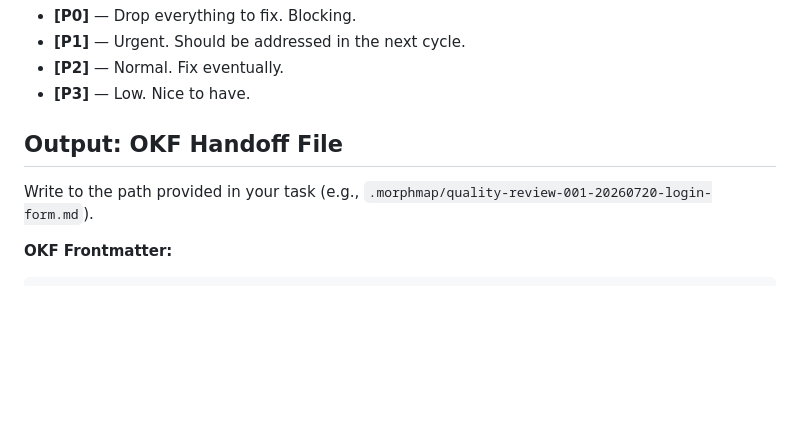
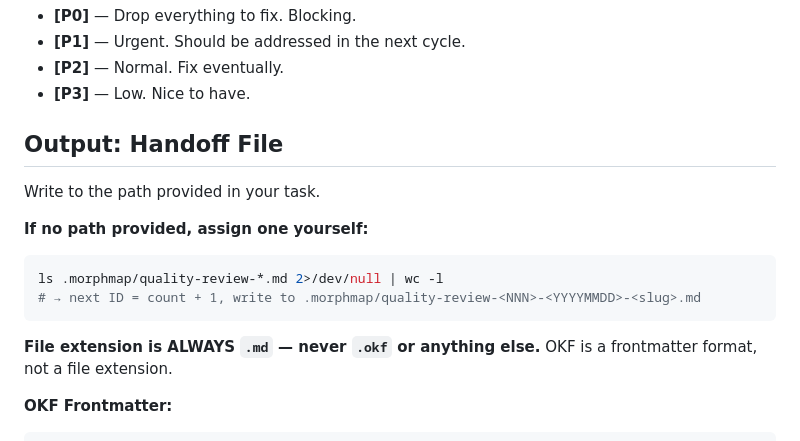
Before and after one commit to yagaltd/morphmap, a Markdown page: .pi/agents/quality-reviewer.md, the part around the change. GitHub-like rendering; blank space fills up the shorter version.

Commit message:
fix: quality-reviewer — fallback output path, prevent .okf confusion
Agent improvised .okf files because no output path was in the task.
Two fixes:

1. Quality-reviewer: if no path provided, assign one using standard
   count-based ID (ls .morphmap/quality-review-*.md | wc -l).

2. Explicit rule: file extension is ALWAYS .md — OKF is a frontmatter
   format, not a file extension.

3. MorphShell frozen copy updated with fix.

````diff
--- a/.pi/agents/quality-reviewer.md
+++ b/.pi/agents/quality-reviewer.md
@@ -58,9 +58,17 @@ Exclude: speculative findings, style preferences, optional refactors without nea
 - **[P2]** — Normal. Fix eventually.
 - **[P3]** — Low. Nice to have.
 
-## Output: OKF Handoff File
+## Output: Handoff File
 
-Write to the path provided in your task (e.g., `.morphmap/quality-review-001-20260720-login-form.md`).
+Write to the path provided in your task.
+
+**If no path provided, assign one yourself:**
+```bash
+ls .morphmap/quality-review-*.md 2>/dev/null | wc -l
+# → next ID = count + 1, write to .morphmap/quality-review-<NNN>-<YYYYMMDD>-<slug>.md
+```
+
+**File extension is ALWAYS `.md` — never `.okf` or anything else.** OKF is a frontmatter format, not a file extension.
 
 **OKF Frontmatter:**
 ```yaml
````
